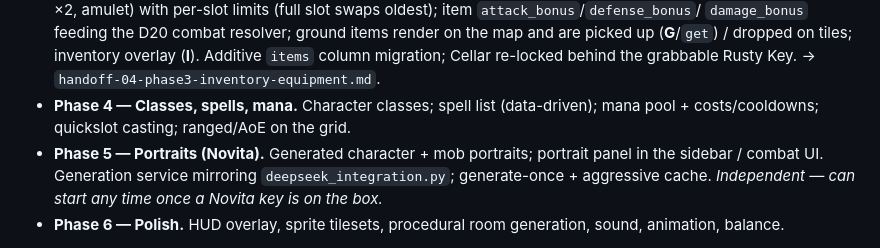
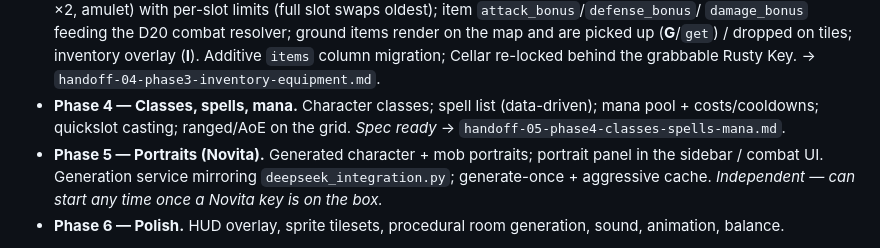
Before and after one commit to gideon-s/BGID, a Markdown page: docs/handoff-01-graphical-overhaul-master.md, the part around the change. Drawn GitHub-style.

```diff
--- a/docs/handoff-01-graphical-overhaul-master.md
+++ b/docs/handoff-01-graphical-overhaul-master.md
@@ -151,7 +151,8 @@ Accurate as of 2026-06-14. A fresh session should read these files before changi
   Additive `items` column migration; Cellar re-locked behind the grabbable Rusty
   Key. → `handoff-04-phase3-inventory-equipment.md`.
 - **Phase 4 — Classes, spells, mana.** Character classes; spell list (data-driven);
-  mana pool + costs/cooldowns; quickslot casting; ranged/AoE on the grid.
+  mana pool + costs/cooldowns; quickslot casting; ranged/AoE on the grid. *Spec
+  ready* → `handoff-05-phase4-classes-spells-mana.md`.
 - **Phase 5 — Portraits (Novita).** Generated character + mob portraits; portrait
   panel in the sidebar / combat UI. Generation service mirroring
   `deepseek_integration.py`; generate-once + aggressive cache. *Independent — can
```
Also changed, not shown: docs/handoff-05-phase4-classes-spells-mana.md (added, +292 -0 lines).
